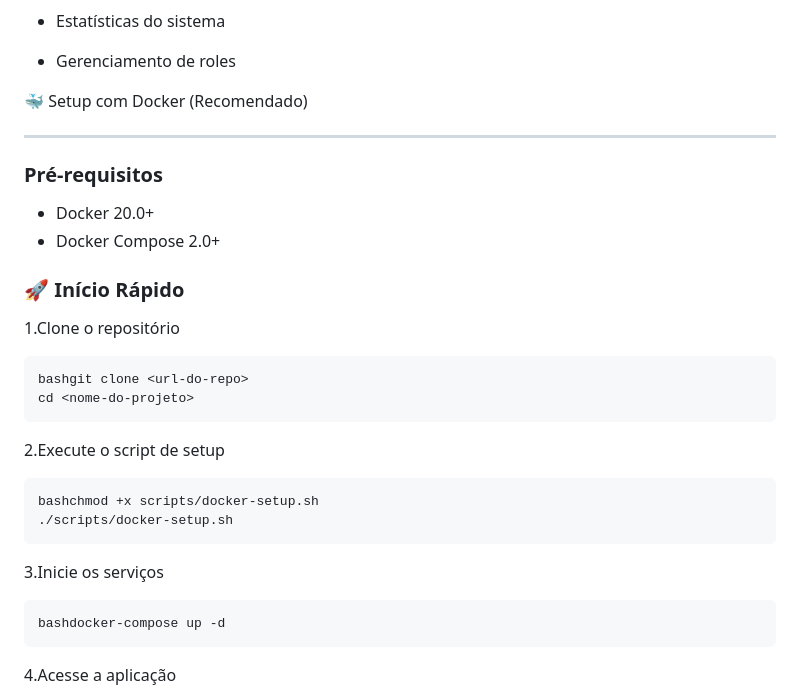
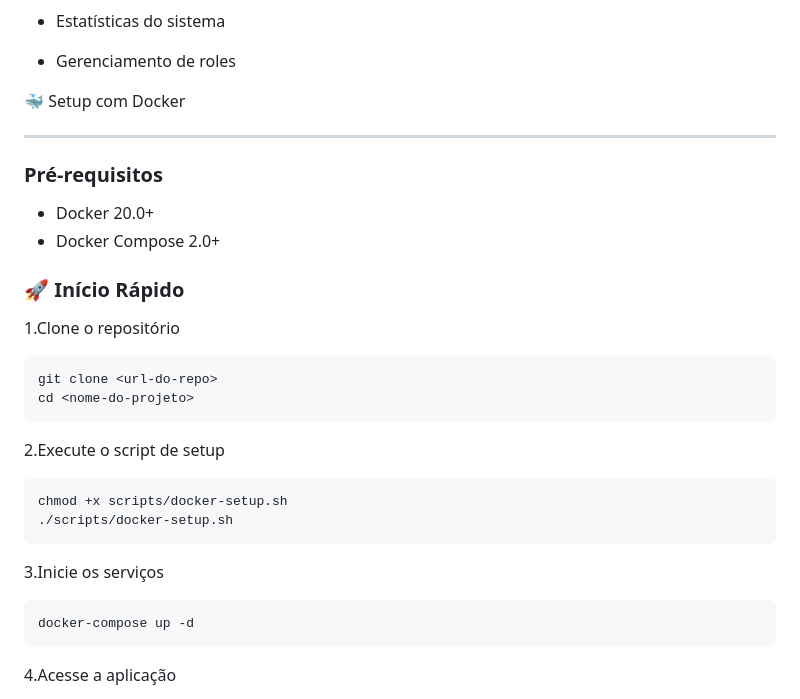
Before and after one commit to belarba/lab_system, a Markdown page: README.md, the part around the change. GitHub-like rendering.

````diff
--- a/README.md
+++ b/README.md
@@ -92,7 +92,7 @@ Sistema completo para gestão de exames laboratoriais com diferentes perfis de u
 
 
 
-🐳 Setup com Docker (Recomendado)
+🐳 Setup com Docker
 
 ---------------
 
@@ -105,17 +105,17 @@ Sistema completo para gestão de exames laboratoriais com diferentes perfis de u
 
 1.Clone o repositório
 ```
-bashgit clone <url-do-repo>
+git clone <url-do-repo>
 cd <nome-do-projeto>
 ```
 2.Execute o script de setup
 ```
-bashchmod +x scripts/docker-setup.sh
+chmod +x scripts/docker-setup.sh
 ./scripts/docker-setup.sh
 ```
 3.Inicie os serviços
 ```
-bashdocker-compose up -d
+docker-compose up -d
 ```
 4.Acesse a aplicação
 
````
